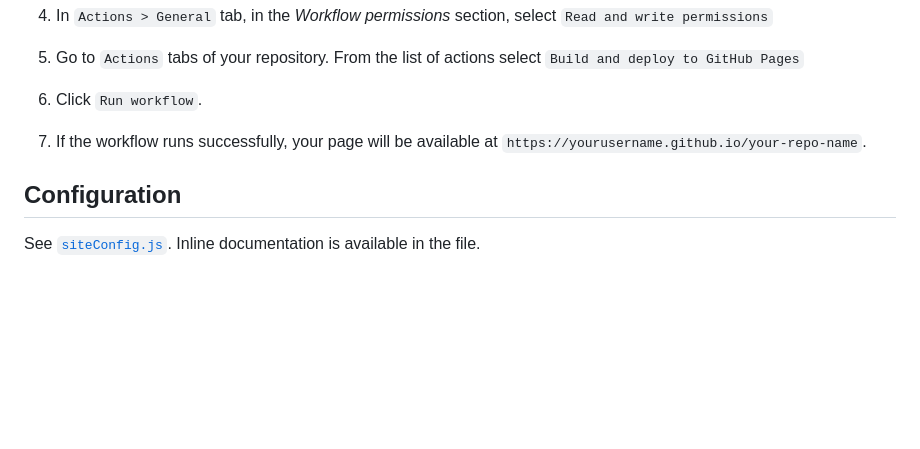
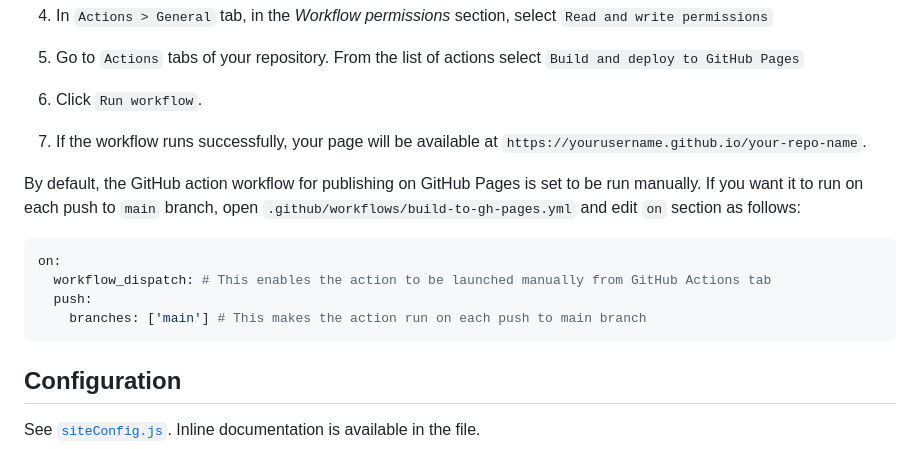
Before and after one commit to lwojcik/eleventy-template-bliss, a Markdown page: README.md, the part around the change. GitHub-like rendering; blank space fills up the shorter version.

````diff
--- a/README.md
+++ b/README.md
@@ -72,6 +72,15 @@ Follow the steps below:
 6. Click `Run workflow`.
 7. If the workflow runs successfully, your page will be available at `https://yourusername.github.io/your-repo-name`.
 
+By default, the GitHub action workflow for publishing on GitHub Pages is set to be run manually. If you want it to run on each push to `main` branch, open `.github/workflows/build-to-gh-pages.yml` and edit `on` section as follows:
+
+```yaml
+on:
+  workflow_dispatch: # This enables the action to be launched manually from GitHub Actions tab
+  push:
+    branches: ['main'] # This makes the action run on each push to main branch
+```
+
 ## Configuration
 
 See [`siteConfig.js`](./content/_data/siteConfig.js). Inline documentation is available in the file.
````
